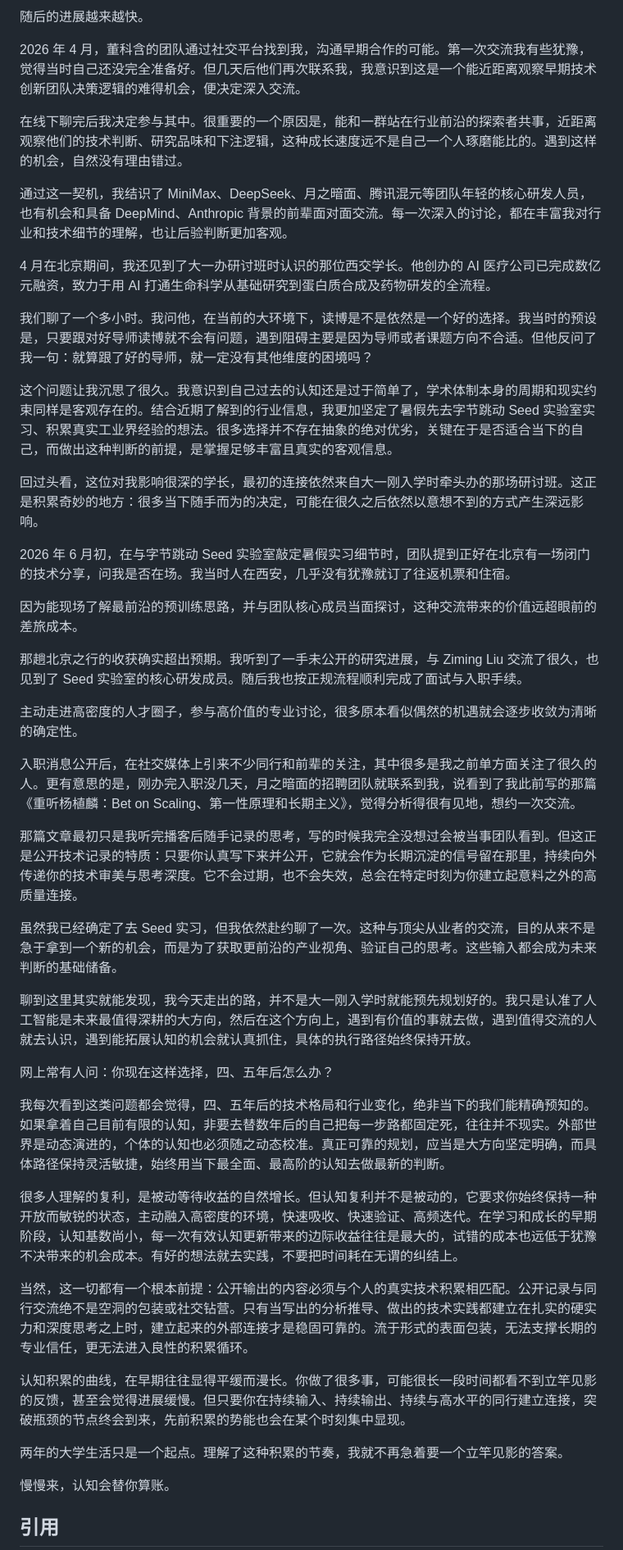
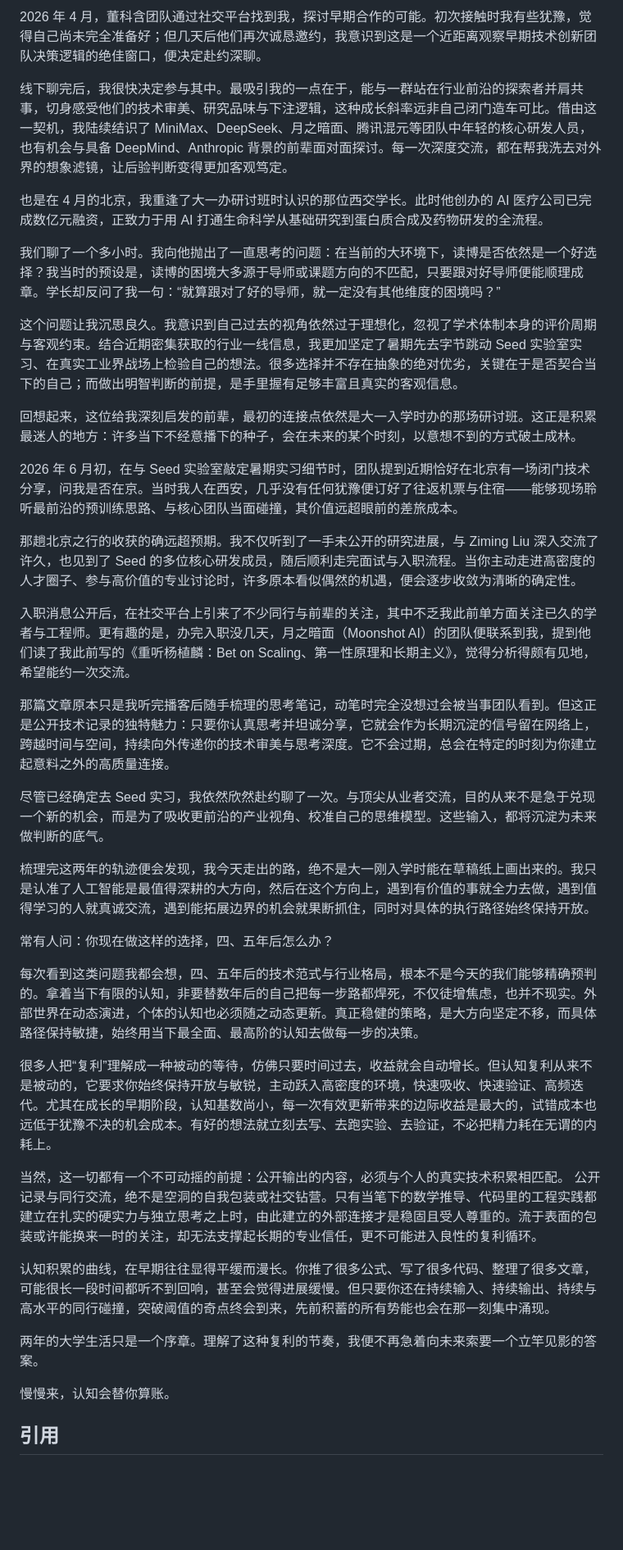
Before and after one commit to JiaxuanZou0714/jiaxuanzou0714.github.io, a Markdown page: _posts/2026-07-04-cognitive-compound-interest.md, the part around one of its changes. Shown at 82% size. Drawn GitHub-style; blank space fills up the shorter version.

```diff
--- a/_posts/2026-07-04-cognitive-compound-interest.md
+++ b/_posts/2026-07-04-cognitive-compound-interest.md
@@ -56,47 +56,39 @@ lang: zh-CN
 
-随后的进展越来越快。
+2026 年 4 月，董科含团队通过社交平台找到我，探讨早期合作的可能。初次接触时我有些犹豫，觉得自己尚未完全准备好；但几天后他们再次诚恳邀约，我意识到这是一个近距离观察早期技术创新团队决策逻辑的绝佳窗口，便决定赴约深聊。
 
-2026 年 4 月，董科含的团队通过社交平台找到我，沟通早期合作的可能。第一次交流我有些犹豫，觉得当时自己还没完全准备好。但几天后他们再次联系我，我意识到这是一个能近距离观察早期技术创新团队决策逻辑的难得机会，便决定深入交流。
+线下聊完后，我很快决定参与其中。最吸引我的一点在于，能与一群站在行业前沿的探索者并肩共事，切身感受他们的技术审美、研究品味与下注逻辑，这种成长斜率远非自己闭门造车可比。借由这一契机，我陆续结识了 MiniMax、DeepSeek、月之暗面、腾讯混元等团队中年轻的核心研发人员，也有机会与具备 DeepMind、Anthropic 背景的前辈面对面探讨。每一次深度交流，都在帮我洗去对外界的想象滤镜，让后验判断变得更加客观笃定。
 
-在线下聊完后我决定参与其中。很重要的一个原因是，能和一群站在行业前沿的探索者共事，近距离观察他们的技术判断、研究品味和下注逻辑，这种成长速度远不是自己一个人琢磨能比的。遇到这样的机会，自然没有理由错过。
+也是在 4 月的北京，我重逢了大一办研讨班时认识的那位西交学长。此时他创办的 AI 医疗公司已完成数亿元融资，正致力于用 AI 打通生命科学从基础研究到蛋白质合成及药物研发的全流程。
 
-通过这一契机，我结识了 MiniMax、DeepSeek、月之暗面、腾讯混元等团队年轻的核心研发人员，也有机会和具备 DeepMind、Anthropic 背景的前辈面对面交流。每一次深入的讨论，都在丰富我对行业和技术细节的理解，也让后验判断更加客观。
+我们聊了一个多小时。我向他抛出了一直思考的问题：在当前的大环境下，读博是否依然是一个好选择？我当时的预设是，读博的困境大多源于导师或课题方向的不匹配，只要跟对好导师便能顺理成章。学长却反问了我一句：“就算跟对了好的导师，就一定没有其他维度的困境吗？”
 
-4 月在北京期间，我还见到了大一办研讨班时认识的那位西交学长。他创办的 AI 医疗公司已完成数亿元融资，致力于用 AI 打通生命科学从基础研究到蛋白质合成及药物研发的全流程。
+这个问题让我沉思良久。我意识到自己过去的视角依然过于理想化，忽视了学术体制本身的评价周期与客观约束。结合近期密集获取的行业一线信息，我更加坚定了暑期先去字节跳动 Seed 实验室实习、在真实工业界战场上检验自己的想法。很多选择并不存在抽象的绝对优劣，关键在于是否契合当下的自己；而做出明智判断的前提，是手里握有足够丰富且真实的客观信息。
 
-我们聊了一个多小时。我问他，在当前的大环境下，读博是不是依然是一个好的选择。我当时的预设是，只要跟对好导师读博就不会有问题，遇到阻碍主要是因为导师或者课题方向不合适。但他反问了我一句：就算跟了好的导师，就一定没有其他维度的困境吗？
+回想起来，这位给我深刻启发的前辈，最初的连接点依然是大一入学时办的那场研讨班。这正是积累最迷人的地方：许多当下不经意播下的种子，会在未来的某个时刻，以意想不到的方式破土成林。
 
-这个问题让我沉思了很久。我意识到自己过去的认知还是过于简单了，学术体制本身的周期和现实约束同样是客观存在的。结合近期了解到的行业信息，我更加坚定了暑假先去字节跳动 Seed 实验室实习、积累真实工业界经验的想法。很多选择并不存在抽象的绝对优劣，关键在于是否适合当下的自己，而做出这种判断的前提，是掌握足够丰富且真实的客观信息。
+2026 年 6 月初，在与 Seed 实验室敲定暑期实习细节时，团队提到近期恰好在北京有一场闭门技术分享，问我是否在京。当时我人在西安，几乎没有任何犹豫便订好了往返机票与住宿——能够现场聆听最前沿的预训练思路、与核心团队当面碰撞，其价值远超眼前的差旅成本。
 
-回过头看，这位对我影响很深的学长，最初的连接依然来自大一刚入学时牵头办的那场研讨班。这正是积累奇妙的地方：很多当下随手而为的决定，可能在很久之后依然以意想不到的方式产生深远影响。
+那趟北京之行的收获的确远超预期。我不仅听到了一手未公开的研究进展，与 Ziming Liu 深入交流了许久，也见到了 Seed 的多位核心研发成员，随后顺利走完面试与入职流程。当你主动走进高密度的人才圈子、参与高价值的专业讨论时，许多原本看似偶然的机遇，便会逐步收敛为清晰的确定性。
 
-2026 年 6 月初，在与字节跳动 Seed 实验室敲定暑假实习细节时，团队提到正好在北京有一场闭门的技术分享，问我是否在场。我当时人在西安，几乎没有犹豫就订了往返机票和住宿。
+入职消息公开后，在社交平台上引来了不少同行与前辈的关注，其中不乏我此前单方面关注已久的学者与工程师。更有趣的是，办完入职没几天，月之暗面（Moonshot AI）的团队便联系到我，提到他们读了我此前写的《重听杨植麟：Bet on Scaling、第一性原理和长期主义》，觉得分析得颇有见地，希望能约一次交流。
 
-因为能现场了解最前沿的预训练思路，并与团队核心成员当面探讨，这种交流带来的价值远超眼前的差旅成本。
+那篇文章原本只是我听完播客后随手梳理的思考笔记，动笔时完全没想过会被当事团队看到。但这正是公开技术记录的独特魅力：只要你认真思考并坦诚分享，它就会作为长期沉淀的信号留在网络上，跨越时间与空间，持续向外传递你的技术审美与思考深度。它不会过期，总会在特定的时刻为你建立起意料之外的高质量连接。
 
-那趟北京之行的收获确实超出预期。我听到了一手未公开的研究进展，与 Ziming Liu 交流了很久，也见到了 Seed 实验室的核心研发成员。随后我也按正规流程顺利完成了面试与入职手续。
+尽管已经确定去 Seed 实习，我依然欣然赴约聊了一次。与顶尖从业者交流，目的从来不是急于兑现一个新的机会，而是为了吸收更前沿的产业视角、校准自己的思维模型。这些输入，都将沉淀为未来做判断的底气。
 
-主动走进高密度的人才圈子，参与高价值的专业讨论，很多原本看似偶然的机遇就会逐步收敛为清晰的确定性。
+梳理完这两年的轨迹便会发现，我今天走出的路，绝不是大一刚入学时能在草稿纸上画出来的。我只是认准了人工智能是最值得深耕的大方向，然后在这个方向上，遇到有价值的事就全力去做，遇到值得学习的人就真诚交流，遇到能拓展边界的机会就果断抓住，同时对具体的执行路径始终保持开放。
 
-入职消息公开后，在社交媒体上引来不少同行和前辈的关注，其中很多是我之前单方面关注了很久的人。更有意思的是，刚办完入职没几天，月之暗面的招聘团队就联系到我，说看到了我此前写的那篇《重听杨植麟：Bet on Scaling、第一性原理和长期主义》，觉得分析得很有见地，想约一次交流。
+常有人问：你现在做这样的选择，四、五年后怎么办？
 
-那篇文章最初只是我听完播客后随手记录的思考，写的时候我完全没想过会被当事团队看到。但这正是公开技术记录的特质：只要你认真写下来并公开，它就会作为长期沉淀的信号留在那里，持续向外传递你的技术审美与思考深度。它不会过期，也不会失效，总会在特定时刻为你建立起意料之外的高质量连接。
+每次看到这类问题我都会想，四、五年后的技术范式与行业格局，根本不是今天的我们能够精确预判的。拿着当下有限的认知，非要替数年后的自己把每一步路都焊死，不仅徒增焦虑，也并不现实。外部世界在动态演进，个体的认知也必须随之动态更新。真正稳健的策略，是大方向坚定不移，而具体路径保持敏捷，始终用当下最全面、最高阶的认知去做每一步的决策。
 
-虽然我已经确定了去 Seed 实习，但我依然赴约聊了一次。这种与顶尖从业者的交流，目的从来不是急于拿到一个新的机会，而是为了获取更前沿的产业视角、验证自己的思考。这些输入都会成为未来判断的基础储备。
+很多人把“复利”理解成一种被动的等待，仿佛只要时间过去，收益就会自动增长。但认知复利从来不是被动的，它要求你始终保持开放与敏锐，主动跃入高密度的环境，快速吸收、快速验证、高频迭代。尤其在成长的早期阶段，认知基数尚小，每一次有效更新带来的边际收益是最大的，试错成本也远低于犹豫不决的机会成本。有好的想法就立刻去写、去跑实验、去验证，不必把精力耗在无谓的内耗上。
 
-聊到这里其实就能发现，我今天走出的路，并不是大一刚入学时就能预先规划好的。我只是认准了人工智能是未来最值得深耕的大方向，然后在这个方向上，遇到有价值的事就去做，遇到值得交流的人就去认识，遇到能拓展认知的机会就认真抓住，具体的执行路径始终保持开放。
+当然，这一切都有一个不可动摇的前提：公开输出的内容，必须与个人的真实技术积累相匹配。 公开记录与同行交流，绝不是空洞的自我包装或社交钻营。只有当笔下的数学推导、代码里的工程实践都建立在扎实的硬实力与独立思考之上时，由此建立的外部连接才是稳固且受人尊重的。流于表面的包装或许能换来一时的关注，却无法支撑起长期的专业信任，更不可能进入良性的复利循环。
 
-网上常有人问：你现在这样选择，四、五年后怎么办？
+认知积累的曲线，在早期往往显得平缓而漫长。你推了很多公式、写了很多代码、整理了很多文章，可能很长一段时间都听不到回响，甚至会觉得进展缓慢。但只要你还在持续输入、持续输出、持续与高水平的同行碰撞，突破阈值的奇点终会到来，先前积蓄的所有势能也会在那一刻集中涌现。
 
-我每次看到这类问题都会觉得，四、五年后的技术格局和行业变化，绝非当下的我们能精确预知的。如果拿着自己目前有限的认知，非要去替数年后的自己把每一步路都固定死，往往并不现实。外部世界是动态演进的，个体的认知也必须随之动态校准。真正可靠的规划，应当是大方向坚定明确，而具体路径保持灵活敏捷，始终用当下最全面、最高阶的认知去做最新的判断。
-
-很多人理解的复利，是被动等待收益的自然增长。但认知复利并不是被动的，它要求你始终保持一种开放而敏锐的状态，主动融入高密度的环境，快速吸收、快速验证、高频迭代。在学习和成长的早期阶段，认知基数尚小，每一次有效认知更新带来的边际收益往往是最大的，试错的成本也远低于犹豫不决带来的机会成本。有好的想法就去实践，不要把时间耗在无谓的纠结上。
-
-当然，这一切都有一个根本前提：公开输出的内容必须与个人的真实技术积累相匹配。公开记录与同行交流绝不是空洞的包装或社交钻营。只有当写出的分析推导、做出的技术实践都建立在扎实的硬实力和深度思考之上时，建立起来的外部连接才是稳固可靠的。流于形式的表面包装，无法支撑长期的专业信任，更无法进入良性的积累循环。
-
-认知积累的曲线，在早期往往显得平缓而漫长。你做了很多事，可能很长一段时间都看不到立竿见影的反馈，甚至会觉得进展缓慢。但只要你在持续输入、持续输出、持续与高水平的同行建立连接，突破瓶颈的节点终会到来，先前积累的势能也会在某个时刻集中显现。
-
-两年的大学生活只是一个起点。理解了这种积累的节奏，我就不再急着要一个立竿见影的答案。
+两年的大学生活只是一个序章。理解了这种复利的节奏，我便不再急着向未来索要一个立竿见影的答案。
 
 慢慢来，认知会替你算账。
 
```
Also changed, not shown: other parts of _posts/2026-07-04-cognitive-compound-interest.md (+20 -20 lines).
